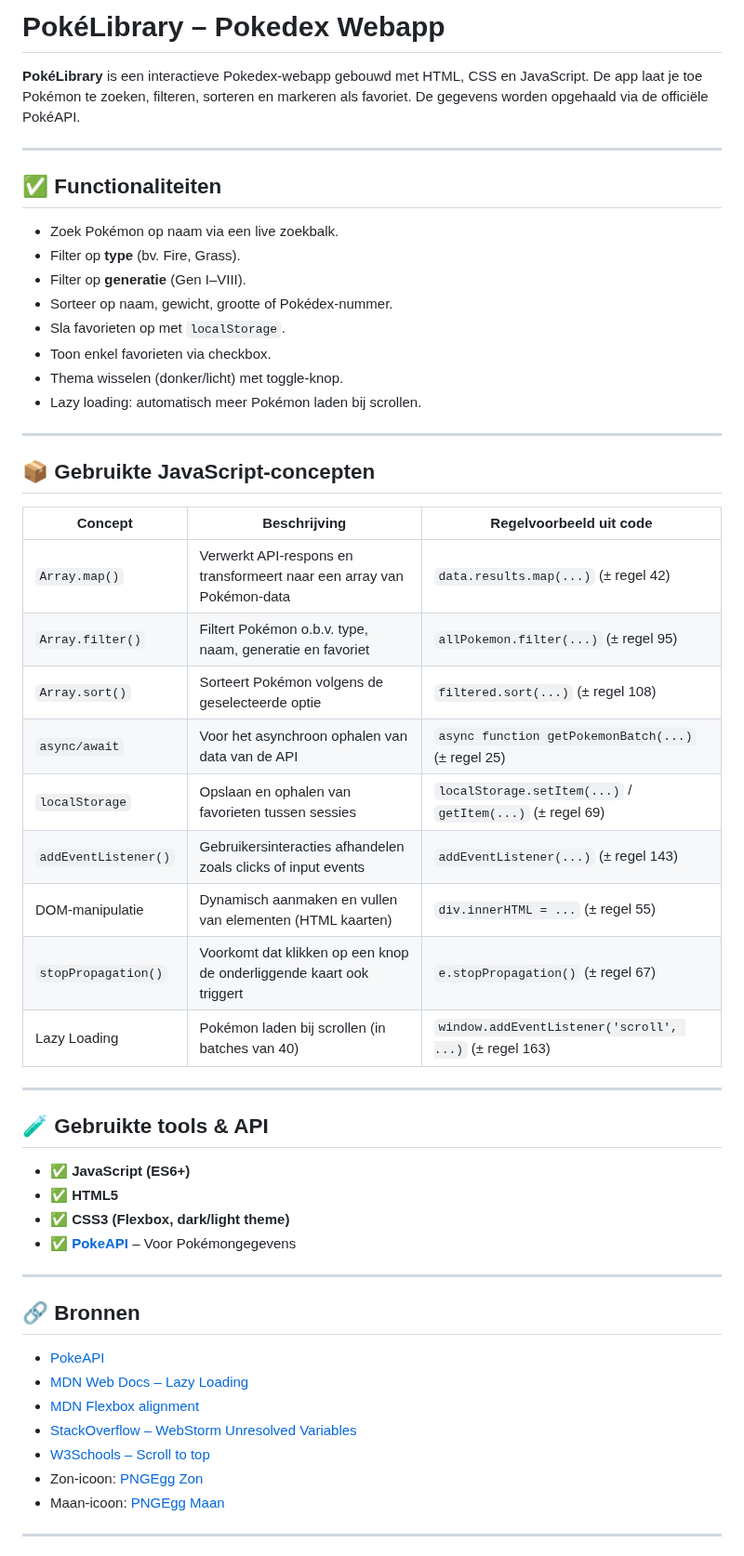
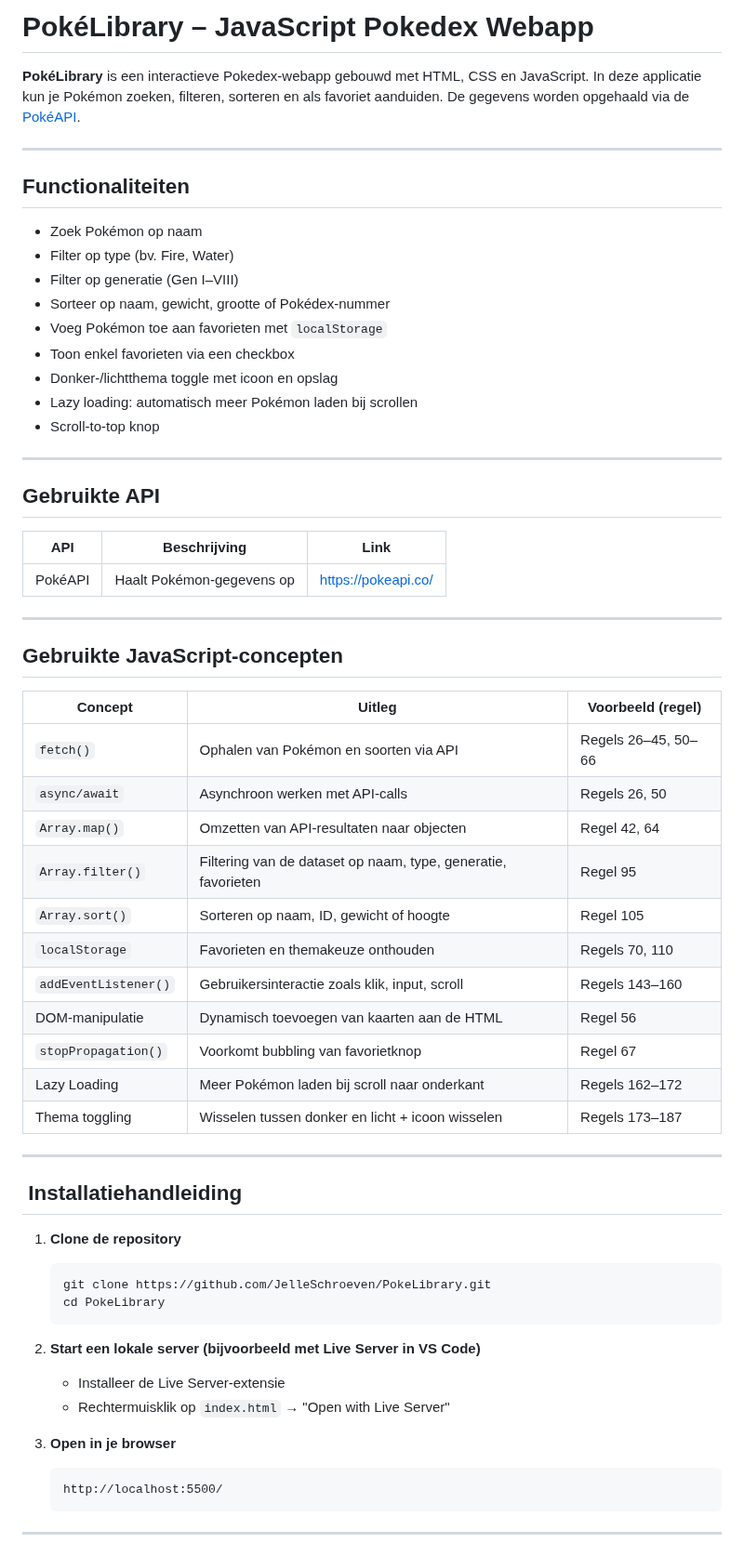
Before and after one commit to JelleSchroeven/PokeLibrary, a Markdown page: README.md, the part around one of its changes. Shown at 93% size. Drawn GitHub-style.

Commit message:
geupdaten README

````diff
--- a/README.md
+++ b/README.md
@@ -1,56 +1,65 @@
-# PokéLibrary – Pokedex Webapp
+# PokéLibrary – JavaScript Pokedex Webapp
 
-**PokéLibrary** is een interactieve Pokedex-webapp gebouwd met HTML, CSS en JavaScript. De app laat je toe Pokémon te zoeken, filteren, sorteren en markeren als favoriet. De gegevens worden opgehaald via de officiële PokéAPI.
+**PokéLibrary** is een interactieve Pokedex-webapp gebouwd met HTML, CSS en JavaScript. In deze applicatie kun je Pokémon zoeken, filteren, sorteren en als favoriet aanduiden. De gegevens worden opgehaald via de [PokéAPI](https://pokeapi.co/).
 
 ---
 
-## ✅ Functionaliteiten
+## Functionaliteiten
 
-- Zoek Pokémon op naam via een live zoekbalk.
-- Filter op **type** (bv. Fire, Grass).
-- Filter op **generatie** (Gen I–VIII).
-- Sorteer op naam, gewicht, grootte of Pokédex-nummer.
-- Sla favorieten op met `localStorage`.
-- Toon enkel favorieten via checkbox.
-- Thema wisselen (donker/licht) met toggle-knop.
-- Lazy loading: automatisch meer Pokémon laden bij scrollen.
+-  Zoek Pokémon op naam
+-  Filter op type (bv. Fire, Water)
+-  Filter op generatie (Gen I–VIII)
+-  Sorteer op naam, gewicht, grootte of Pokédex-nummer
+-  Voeg Pokémon toe aan favorieten met `localStorage`
+-  Toon enkel favorieten via een checkbox
+- Donker-/lichtthema toggle met icoon en opslag
+-  Lazy loading: automatisch meer Pokémon laden bij scrollen
+-  Scroll-to-top knop
 
 ---
 
-## 📦 Gebruikte JavaScript-concepten
+## Gebruikte API
 
-| Concept               | Beschrijving                                                                 | Regelvoorbeeld uit code         |
-|------------------------|------------------------------------------------------------------------------|----------------------------------|
-| `Array.map()`         | Verwerkt API-respons en transformeert naar een array van Pokémon-data        | `data.results.map(...)` (± regel 42) |
-| `Array.filter()`      | Filtert Pokémon o.b.v. type, naam, generatie en favoriet                     | `allPokemon.filter(...)` (± regel 95) |
-| `Array.sort()`        | Sorteert Pokémon volgens de geselecteerde optie                              | `filtered.sort(...)` (± regel 108) |
-| `async/await`         | Voor het asynchroon ophalen van data van de API                              | `async function getPokemonBatch(...)` (± regel 25) |
-| `localStorage`        | Opslaan en ophalen van favorieten tussen sessies                             | `localStorage.setItem(...)` / `getItem(...)` (± regel 69) |
-| `addEventListener()`  | Gebruikersinteracties afhandelen zoals clicks of input events                | `addEventListener(...)` (± regel 143) |
-| DOM-manipulatie       | Dynamisch aanmaken en vullen van elementen (HTML kaarten)                    | `div.innerHTML = ...` (± regel 55) |
-| `stopPropagation()`   | Voorkomt dat klikken op een knop de onderliggende kaart ook triggert         | `e.stopPropagation()` (± regel 67) |
-| Lazy Loading          | Pokémon laden bij scrollen (in batches van 40)                               | `window.addEventListener('scroll', ...)` (± regel 163) |
+| API      | Beschrijving              | Link                 |
+|----------|---------------------------|----------------------|
+| PokéAPI  | Haalt Pokémon-gegevens op | https://pokeapi.co/  |
 
 ---
 
-## 🧪 Gebruikte tools & API
+##  Gebruikte JavaScript-concepten
 
-- ✅ **JavaScript (ES6+)**
-- ✅ **HTML5**
-- ✅ **CSS3 (Flexbox, dark/light theme)**
-- ✅ **[PokeAPI](https://pokeapi.co/)** – Voor Pokémongegevens
+| Concept             | Uitleg                                                               | Voorbeeld (regel)               |
+|---------------------|----------------------------------------------------------------------|---------------------------------|
+| `fetch()`           | Ophalen van Pokémon en soorten via API                               | Regels 26–45, 50–66             |
+| `async/await`       | Asynchroon werken met API-calls                                      | Regels 26, 50                   |
+| `Array.map()`       | Omzetten van API-resultaten naar objecten                            | Regel 42, 64                    |
+| `Array.filter()`    | Filtering van de dataset op naam, type, generatie, favorieten        | Regel 95                        |
+| `Array.sort()`      | Sorteren op naam, ID, gewicht of hoogte                              | Regel 105                       |
+| `localStorage`      | Favorieten en themakeuze onthouden                                   | Regels 70, 110                  |
+| `addEventListener()`| Gebruikersinteractie zoals klik, input, scroll                        | Regels 143–160                  |
+| DOM-manipulatie     | Dynamisch toevoegen van kaarten aan de HTML                          | Regel 56                        |
+| `stopPropagation()` | Voorkomt bubbling van favorietknop                                   | Regel 67                        |
+| Lazy Loading        | Meer Pokémon laden bij scroll naar onderkant                         | Regels 162–172                  |
+| Thema toggling      | Wisselen tussen donker en licht + icoon wisselen                     | Regels 173–187                  |
 
 ---
 
-## 🔗 Bronnen
+## ️ Installatiehandleiding
 
-- [PokeAPI](https://pokeapi.co/)
-- [MDN Web Docs – Lazy Loading](https://developer.mozilla.org/en-US/docs/Web/Performance/Guides/Lazy_loading)
-- [MDN Flexbox alignment](https://developer.mozilla.org/en-US/docs/Web/CSS/CSS_flexible_box_layout/Aligning_items_in_a_flex_container)
-- [StackOverflow – WebStorm Unresolved Variables](https://stackoverflow.com/questions/20835544/how-to-fight-tons-of-unresolved-variables-warning-in-webstorm)
-- [W3Schools – Scroll to top](https://www.w3schools.com/howto/howto_js_scroll_to_top.asp)
-- Zon-icoon: [PNGEgg Zon](https://www.pngegg.com/en/png-fnkkd)
-- Maan-icoon: [PNGEgg Maan](https://www.pngegg.com/en/png-fnkke/download)
+1. **Clone de repository**
+   ```bash
+   git clone https://github.com/JelleSchroeven/PokeLibrary.git
+   cd PokeLibrary
+   ```
+
+2. **Start een lokale server (bijvoorbeeld met Live Server in VS Code)**
+    - Installeer de Live Server-extensie
+    - Rechtermuisklik op `index.html` → "Open with Live Server"
+
+3. **Open in je browser**
+   ```
+   http://localhost:5500/
+   ```
 
 ---
 
````
Also changed, not shown: other parts of README.md (+20 -1 lines).
